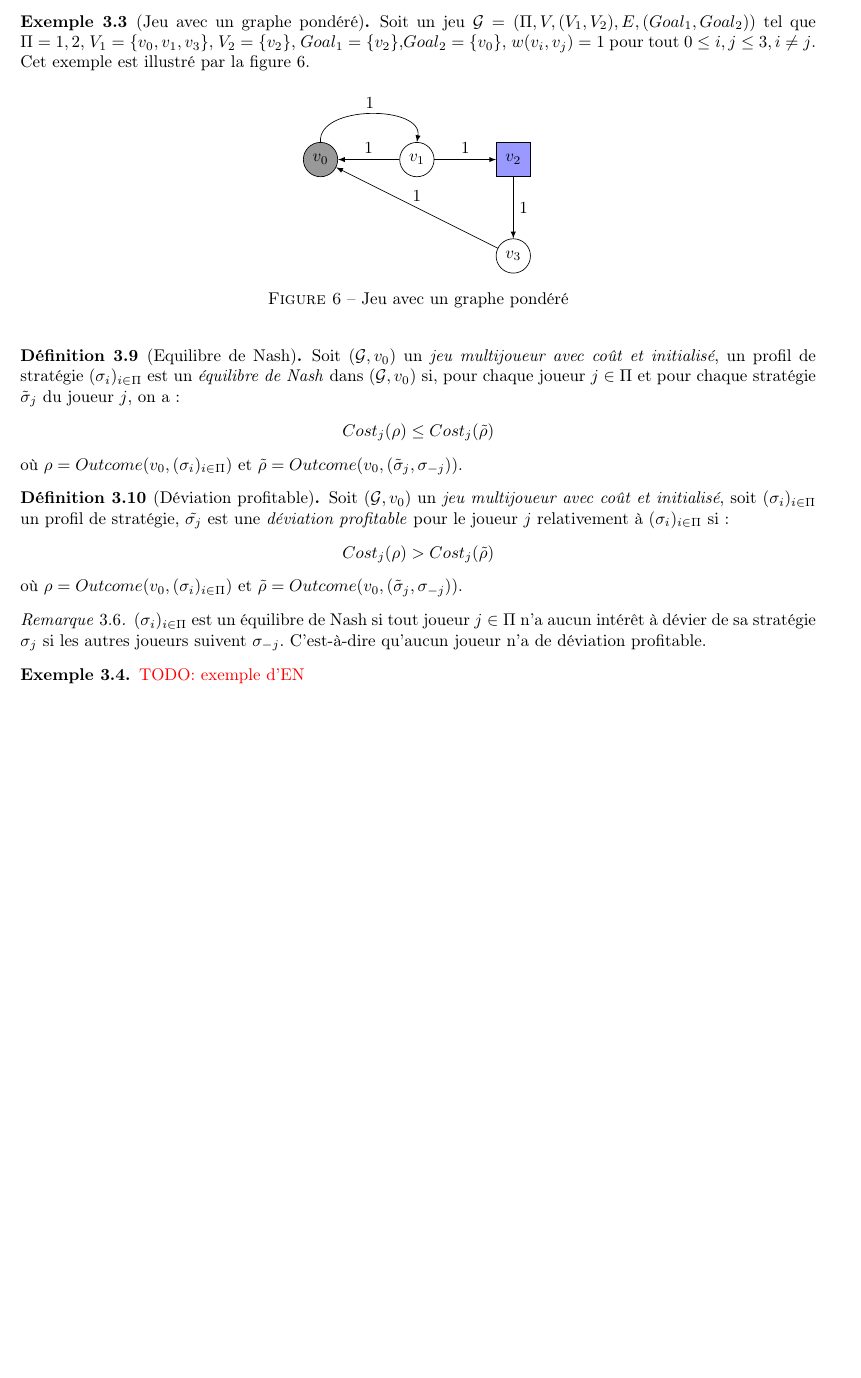
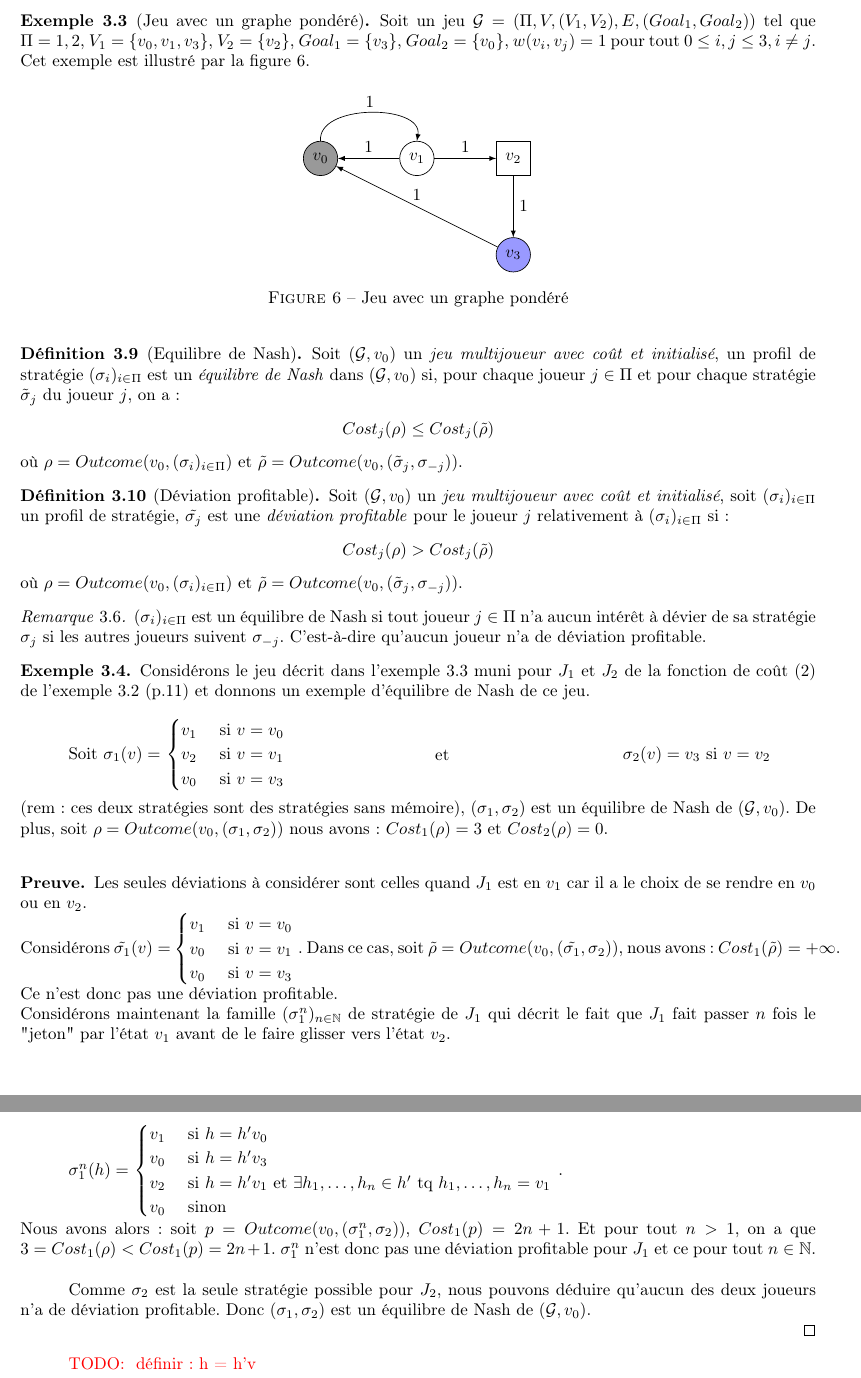
Before and after one commit to AlineGoeminne/projet-MA1, a LaTeX document (rapport/main.tex, which reads rapport/exempleEN1.tex, rapport/graphePond.tex, rapport/jeuxQuant.tex): part of page 13 of 16 before the commit and two parts of pages 13 and 14 of 17 after it, the two joined at a grey line, cut so that both start at the same text, the shorter picture padded with empty space. Compiled offline with pdfLaTeX.

Commit message:
ajout du fichier et de l'exemple d'EN

```diff
--- /dev/null
+++ b/rapport/exempleEN1.tex
@@ -0,0 +1,40 @@
+%!TEX root=main.tex
+
+\begin{exemple}
+	Considérons le jeu décrit dans l'exemple \ref{ex:graphePond} muni pour $J_{1}$ et $J_{2}$ de la fonction de coût (2) de l'exemple \ref{ex:fonctionsCout} (p.\pageref{ex:fonctionsCout}) et donnons un exemple d'équilibre de Nash de ce jeu.\\
+
+	 \begin{minipage}[c]{0.30\linewidth}Soit $\sigma _{1}(v) =$ $\begin{cases}
+						 v_{1} & \text{ si } v = v_{0}\\
+						 v_{2} & \text{ si } v = v_{1}\\
+						 v_{0} & \text{ si } v = v_{3}
+						\end{cases}$ \end{minipage} \hfill
+	\begin{minipage}[c]{0.30\linewidth}\center{et}\end{minipage} \hfill \begin{minipage}[c]{0.30\linewidth}	\center{$\sigma _{2}(v) = v_{3}$ si $v = v_{2}$} \end{minipage} \newline
+
+\noindent	(rem: ces deux stratégies sont des stratégies sans mémoire), $(\sigma _{1}, \sigma _{2})$ est un équilibre de Nash de $(\mathcal{G}, v_{0})$. De plus, soit $\rho = Outcome(v_{0},(\sigma _{1},\sigma _{2}))$ nous avons : $Cost_{1}(\rho) = 3$ et $Cost_{2}(\rho) = 0$.\\
+\begin{demonstration}
+	Les seules déviations à considérer sont celles quand $J_{1}$ est en $v_{1}$ car il a le choix de se rendre en $v_{0}$ ou en $v_{2}$.\\ Considérons $\tilde{\sigma _{1}}(v) = $ $\begin{cases}
+						 v_{1} & \text{ si } v = v_{0}\\
+						 v_{0} & \text{ si } v = v_{1}\\
+						 v_{0} & \text{ si } v = v_{3}
+						\end{cases}$ .
+Dans ce cas, soit $\tilde{\rho} = Outcome(v_{0},(\tilde{\sigma _{1}},\sigma _{2}))$, nous avons : \mbox{$Cost_{1}(\tilde{\rho}) = + \infty$}. Ce n'est donc pas une déviation profitable.\\
+Considérons maintenant la famille $(\sigma _{1}^{n})_{n \in \mathbb{N}}$ de stratégie de $J_{1}$ qui décrit le fait que $J_{1}$ fait passer $n$ fois le "jeton" par l'état $v_{1}$ avant de le faire glisser vers l'état $v_{2}$. \\
+
+$\sigma _{1}^{n}(h) = $ $\begin{cases}
+					 v_{1} & \text{ si } h = h'v_{0}\\
+					 v_{0} & \text{ si } h = h'v_{3}\\
+					 v_{2} & \text{ si } h = h'v_{1} \text{ et } \exists h_{1},\ldots,h_{n} \in h' \text{ tq } h_{1},\ldots,h_{n} = v_{1} \\
+					v_{0} & \text{ sinon}
+
+					\end{cases}$ .
+
+\noindent Nous avons alors: soit $ p = Outcome(v_{0},(\sigma _{1}^{n},\sigma _{2}))$, $Cost_{1}(p) = 2n+1$. Et pour tout $n > 1$, on a que $3=Cost_{1}(\rho) < Cost_{1}(p) = 2n +1$. $\sigma _{1}^{n}$ n'est donc pas une déviation profitable pour $J_{1}$ et ce pour tout $n \in  \mathbb{N}$.\\
+
+Comme $\sigma _{2}$ est la seule stratégie possible pour $J_{2}$, nous pouvons déduire qu'aucun des deux joueurs n'a de déviation profitable. Donc $(\sigma _{1}, \sigma _{2})$ est un équilibre de Nash de $(\mathcal{G},v_{0})$.
+
+\end{demonstration}
+
+\todo{ définir : h = h'v}
+
+
+\end{exemple}
--- a/rapport/graphePond.tex
+++ b/rapport/graphePond.tex
@@ -1,15 +1,16 @@
 %!TEX root=main.tex
 \begin{exemple}[Jeu avec un graphe pondéré]
+	\label{ex:graphePond}
 
-Soit un jeu $\mathcal{G} = ( \Pi, V, (V_{1},V_{2}), E, (Goal_{1},Goal_{2}))$ tel que $\Pi = {1,2}$, $V_{1} = \{ v_{0}, v_{1}, v_{3} \}$, $V_{2} = \{ v_{2}\}$, $Goal_{1} = \{ v_{2}\}$,$Goal_{2} = \{ v_{0} \}$, $w(v_{i},v_{j}) = 1$ pour tout $0 \leq i,j \leq 3 , i \neq j$. Cet exemple est illustré par la figure \ref{ex:graphePond1}.
+Soit un jeu $\mathcal{G} = ( \Pi, V, (V_{1},V_{2}), E, (Goal_{1},Goal_{2}))$ tel que $\Pi = {1,2}$, $V_{1} = \{ v_{0}, v_{1}, v_{3} \}$, $V_{2} = \{ v_{2}\}$, $Goal_{1} = \{ v_{3}\}$, $Goal_{2} = \{ v_{0} \}$, $w(v_{i},v_{j}) = 1$ pour tout $0 \leq i,j \leq 3 , i \neq j$. Cet exemple est illustré par la figure \ref{ex:graphePond1}.
 
 \begin{figure}[ht!]
 	\centering
 
 	\begin{tikzpicture}
 
-		\node[nR] (v3) at (4,-2){$v_{3}$};
-		\node[nCB] (v2) at (4,0){$v_{2}$};
+		\node[nRB] (v3) at (4,-2){$v_{3}$};
+		\node[nC] (v2) at (4,0){$v_{2}$};
 		\node[nR] (v1) at (2,0){$v_{1}$};
 		\node[nRG] (v0) at (0,0){$v_{0}$};
 
--- a/rapport/jeuxQuant.tex
+++ b/rapport/jeuxQuant.tex
@@ -85,6 +86,4 @@ Au vu de cet exemple, il est clair que le modèle des jeux qualitatifs n'est pas
 
 %EXEMPLE D'EN
 
-\begin{exemple}
-	\todo{exemple d'EN}
-\end{exemple}
+\input{exempleEN1}
```
Also changed, not shown: rapport/jeuxQuant.tex (1 more changed lines).
